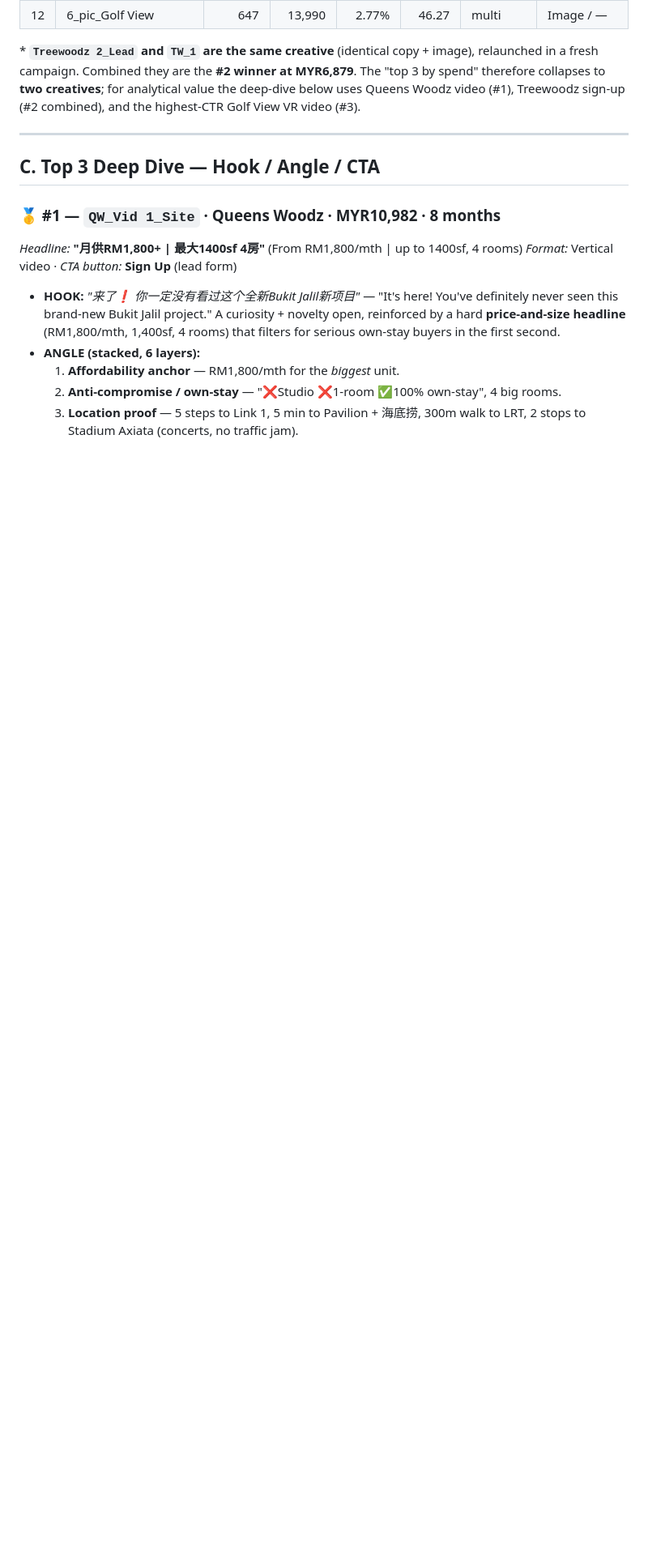
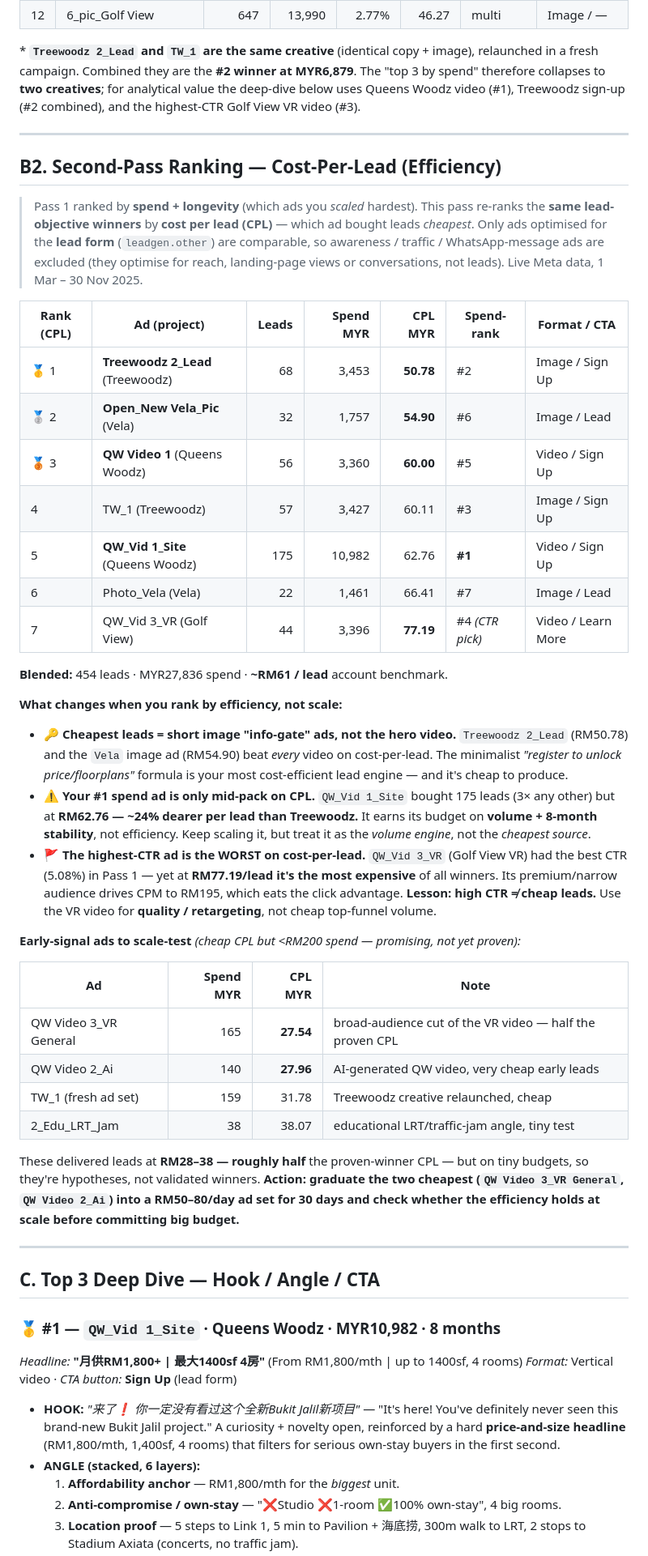
Before and after one commit to Lawrence8818/Queenswoodz, a Markdown page: analysis/bukit-jalil-winning-ads-2025.md, the part around one of its changes. Shown at 81% size. Rendered like a GitHub page; blank space fills up the shorter version.

Commit message:
Add second-pass cost-per-lead ranking to Bukit Jalil ads analysis

```diff
--- a/analysis/bukit-jalil-winning-ads-2025.md
+++ b/analysis/bukit-jalil-winning-ads-2025.md
@@ -49,6 +57,58 @@ relaunched in a fresh campaign. Combined they are the **#2 winner at MYR6,879**.
 "top 3 by spend" therefore collapses to **two creatives**; for analytical value the
 deep-dive below uses Queens Woodz video (#1), Treewoodz sign-up (#2 combined), and
 the highest-CTR Golf View VR video (#3).
+
+---
+
+## B2. Second-Pass Ranking — Cost-Per-Lead (Efficiency)
+
+> Pass 1 ranked by **spend + longevity** (which ads you *scaled* hardest). This pass
+> re-ranks the **same lead-objective winners** by **cost per lead (CPL)** — which ad
+> bought leads *cheapest*. Only ads optimised for the **lead form** (`leadgen.other`)
+> are comparable, so awareness / traffic / WhatsApp-message ads are excluded (they
+> optimise for reach, landing-page views or conversations, not leads). Live Meta data,
+> 1 Mar – 30 Nov 2025.
+
+| Rank (CPL) | Ad (project) | Leads | Spend MYR | **CPL MYR** | Spend-rank | Format / CTA |
+|---|---|---:|---:|---:|---|---|
+| 🥇 1 | **Treewoodz 2_Lead** (Treewoodz) | 68 | 3,453 | **50.78** | #2 | Image / Sign Up |
+| 🥈 2 | **Open_New Vela_Pic** (Vela) | 32 | 1,757 | **54.90** | #6 | Image / Lead |
+| 🥉 3 | **QW Video 1** (Queens Woodz) | 56 | 3,360 | **60.00** | #5 | Video / Sign Up |
+| 4 | TW_1 (Treewoodz) | 57 | 3,427 | 60.11 | #3 | Image / Sign Up |
+| 5 | **QW_Vid 1_Site** (Queens Woodz) | 175 | 10,982 | 62.76 | **#1** | Video / Sign Up |
+| 6 | Photo_Vela (Vela) | 22 | 1,461 | 66.41 | #7 | Image / Lead |
+| 7 | QW_Vid 3_VR (Golf View) | 44 | 3,396 | **77.19** | #4 *(CTR pick)* | Video / Learn More |
+
+**Blended:** 454 leads · MYR27,836 spend · **~RM61 / lead** account benchmark.
+
+**What changes when you rank by efficiency, not scale:**
+- 🔑 **Cheapest leads = short image "info-gate" ads, not the hero video.** `Treewoodz
+  2_Lead` (RM50.78) and the `Vela` image ad (RM54.90) beat *every* video on cost-per-lead.
+  The minimalist *"register to unlock price/floorplans"* formula is your most cost-efficient
+  lead engine — and it's cheap to produce.
+- ⚠️ **Your #1 spend ad is only mid-pack on CPL.** `QW_Vid 1_Site` bought 175 leads (3× any
+  other) but at **RM62.76 — ~24% dearer per lead than Treewoodz.** It earns its budget on
+  **volume + 8-month stability**, not efficiency. Keep scaling it, but treat it as the
+  *volume engine*, not the *cheapest source*.
+- 🚩 **The highest-CTR ad is the WORST on cost-per-lead.** `QW_Vid 3_VR` (Golf View VR) had
+  the best CTR (5.08%) in Pass 1 — yet at **RM77.19/lead it's the most expensive** of all
+  winners. Its premium/narrow audience drives CPM to RM195, which eats the click advantage.
+  **Lesson: high CTR ≠ cheap leads.** Use the VR video for **quality / retargeting**, not
+  cheap top-funnel volume.
+
+**Early-signal ads to scale-test** *(cheap CPL but <RM200 spend — promising, not yet proven):*
+
+| Ad | Spend MYR | CPL MYR | Note |
+|---|---:|---:|---|
+| QW Video 3_VR General | 165 | **27.54** | broad-audience cut of the VR video — half the proven CPL |
+| QW Video 2_Ai | 140 | **27.96** | AI-generated QW video, very cheap early leads |
+| TW_1 (fresh ad set) | 159 | 31.78 | Treewoodz creative relaunched, cheap |
+| 2_Edu_LRT_Jam | 38 | 38.07 | educational LRT/traffic-jam angle, tiny test |
+
+These delivered leads at **RM28–38 — roughly half** the proven-winner CPL — but on tiny
+budgets, so they're hypotheses, not validated winners. **Action: graduate the two cheapest
+(`QW Video 3_VR General`, `QW Video 2_Ai`) into a RM50–80/day ad set for 30 days and check
+whether the efficiency holds at scale before committing big budget.**
 
 ---
 
```
Also changed, not shown: other parts of analysis/bukit-jalil-winning-ads-2025.md (+18 -1 lines).
